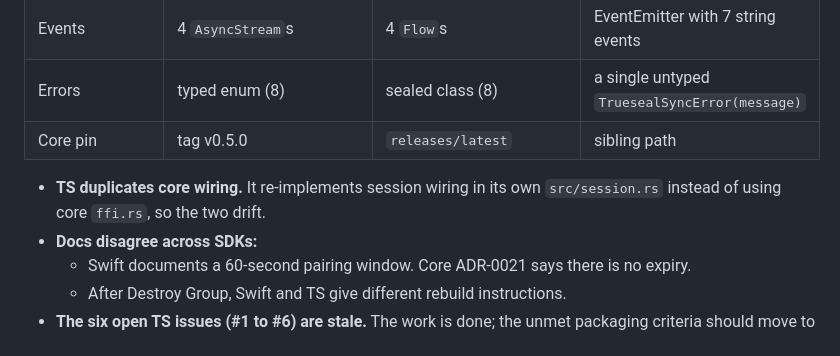
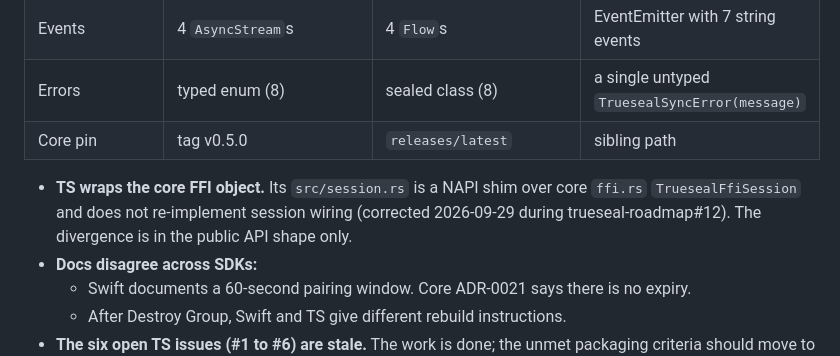
Before and after one commit to julianbonomini/trueseal-roadmap, a Markdown page: inventory/2026-09-29-baseline.md, the part around the change. GitHub-like rendering.

Commit message:
inventory: correct the TS session wiring claim (#21)

```diff
--- a/inventory/2026-09-29-baseline.md
+++ b/inventory/2026-09-29-baseline.md
@@ -88,7 +88,7 @@ Status key:
 | Errors | typed enum (8) | sealed class (8) | a single untyped `TruesealSyncError(message)` |
 | Core pin | tag v0.5.0 | `releases/latest` | sibling path |
 
-- **TS duplicates core wiring.** It re-implements session wiring in its own `src/session.rs` instead of using core `ffi.rs`, so the two drift.
+- **TS wraps the core FFI object.** Its `src/session.rs` is a NAPI shim over core `ffi.rs` `TruesealFfiSession` and does not re-implement session wiring (corrected 2026-09-29 during trueseal-roadmap#12). The divergence is in the public API shape only.
 - **Docs disagree across SDKs:**
   - Swift documents a 60-second pairing window. Core ADR-0021 says there is no expiry.
   - After Destroy Group, Swift and TS give different rebuild instructions.
```
